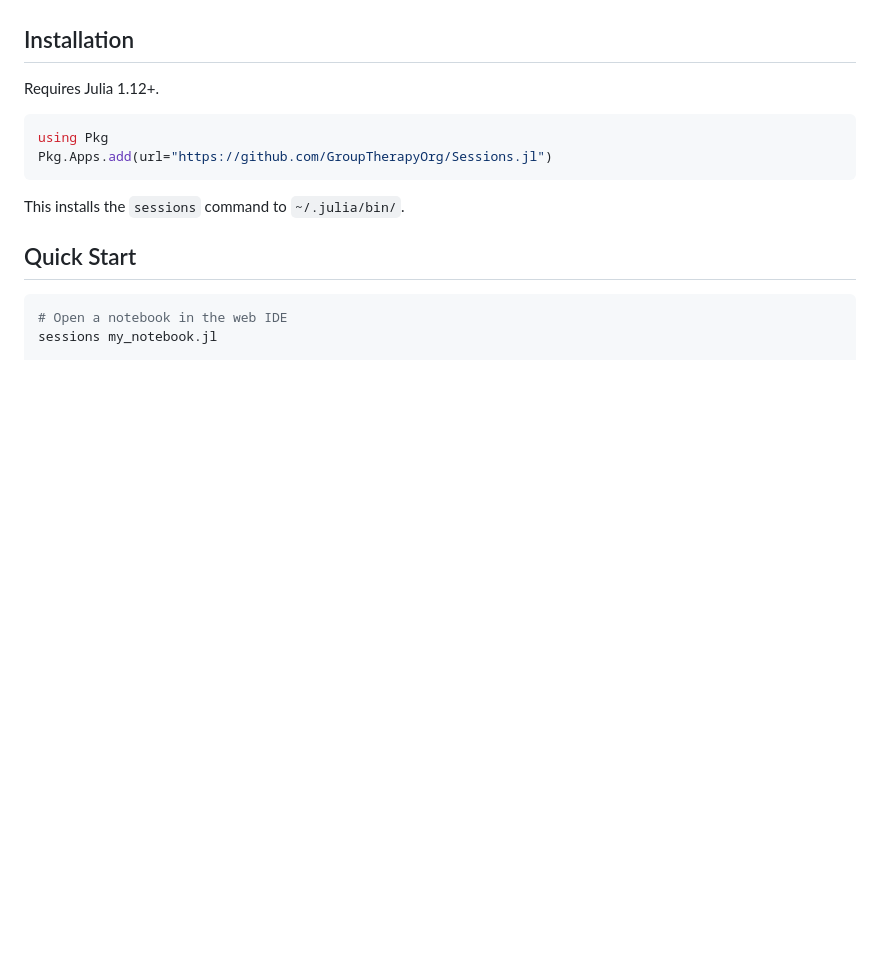
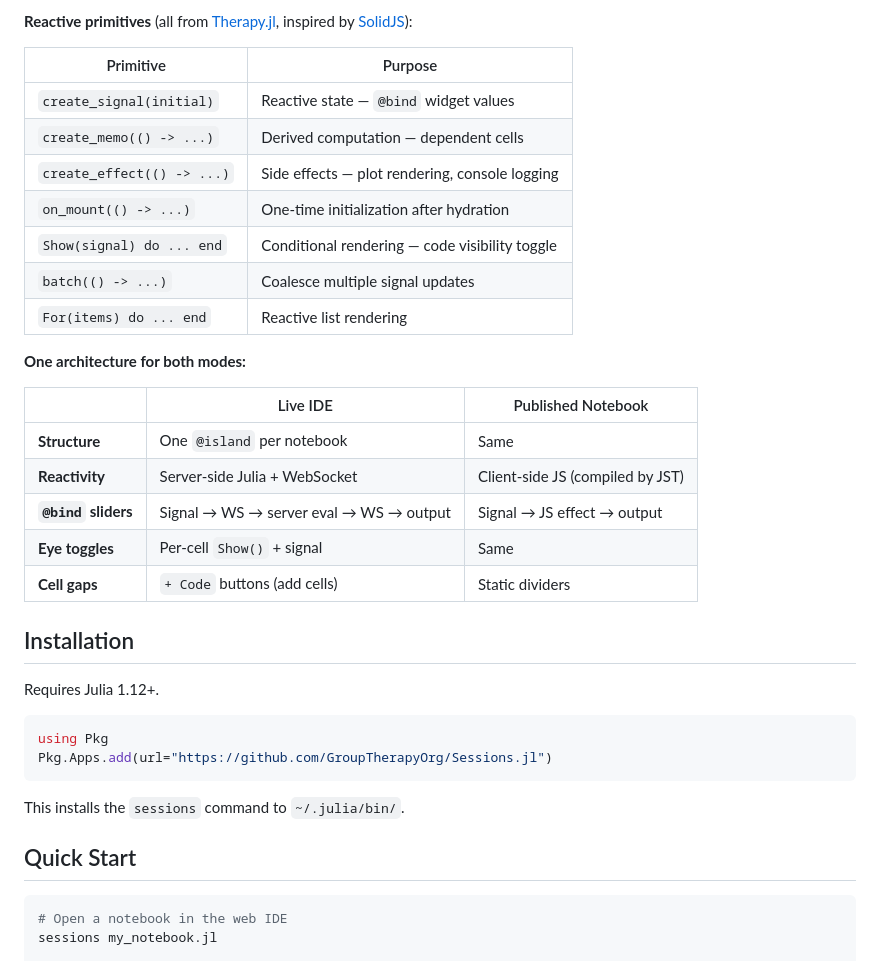
Before and after one commit to GroupTherapyOrg/Sessions.jl, a Markdown page: README.md, the part around one of its changes. Rendered like a GitHub page; blank space fills up the shorter version.

```diff
--- a/README.md
+++ b/README.md
@@ -39,3 +86,24 @@ Sessions.jl is a reactive Julia notebook that runs in your browser as a local we
+**Reactive primitives** (all from [Therapy.jl](https://github.com/GroupTherapyOrg/Therapy.jl), inspired by [SolidJS](https://solidjs.com)):
+
+| Primitive | Purpose |
+|-----------|---------|
+| `create_signal(initial)` | Reactive state — `@bind` widget values |
+| `create_memo(() -> ...)` | Derived computation — dependent cells |
+| `create_effect(() -> ...)` | Side effects — plot rendering, console logging |
+| `on_mount(() -> ...)` | One-time initialization after hydration |
+| `Show(signal) do ... end` | Conditional rendering — code visibility toggle |
+| `batch(() -> ...)` | Coalesce multiple signal updates |
+| `For(items) do ... end` | Reactive list rendering |
+
+**One architecture for both modes:**
+
+| | Live IDE | Published Notebook |
+|---|---------|-------------------|
+| **Structure** | One `@island` per notebook | Same |
+| **Reactivity** | Server-side Julia + WebSocket | Client-side JS (compiled by JST) |
+| **`@bind` sliders** | Signal → WS → server eval → WS → output | Signal → JS effect → output |
+| **Eye toggles** | Per-cell `Show()` + signal | Same |
+| **Cell gaps** | `+ Code` buttons (add cells) | Static dividers |
 
 ## Installation
 
```
Also changed, not shown: other parts of README.md (+54 -27 lines).
